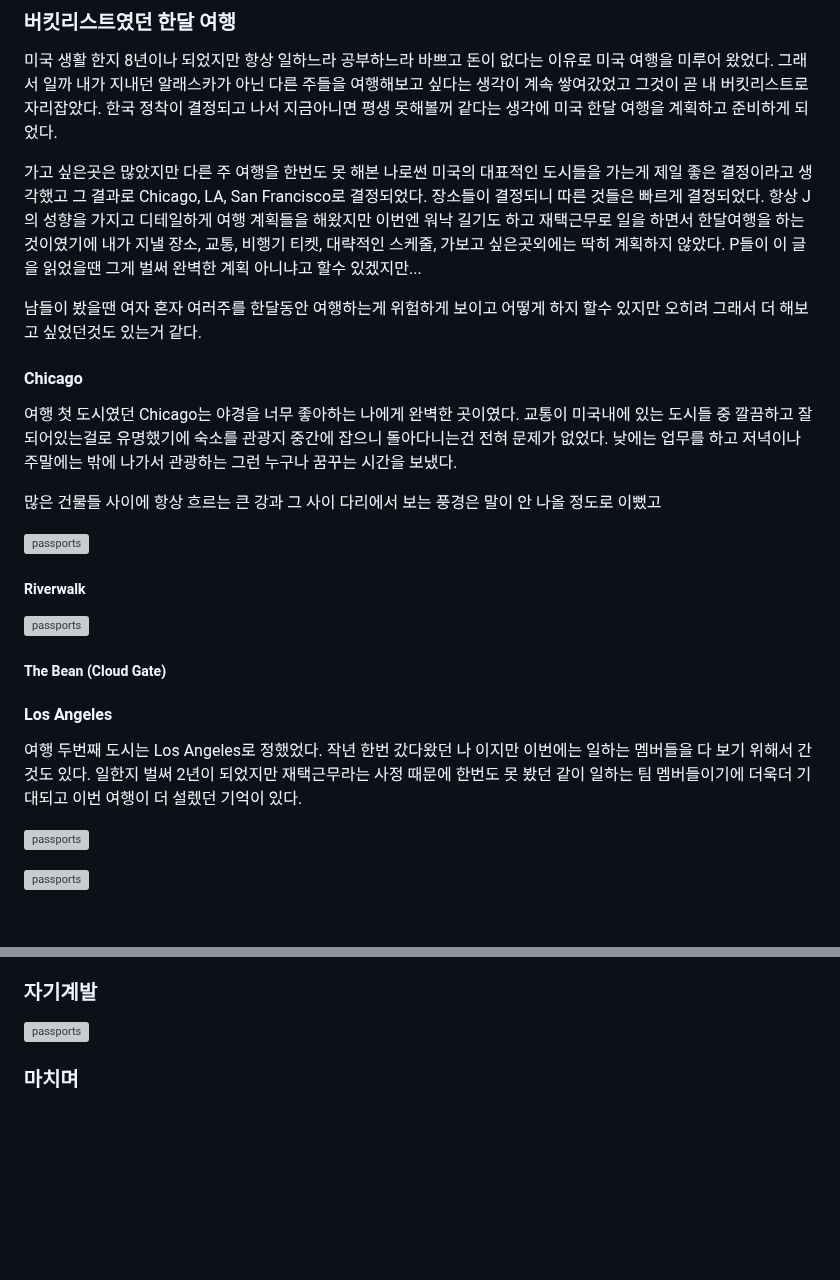
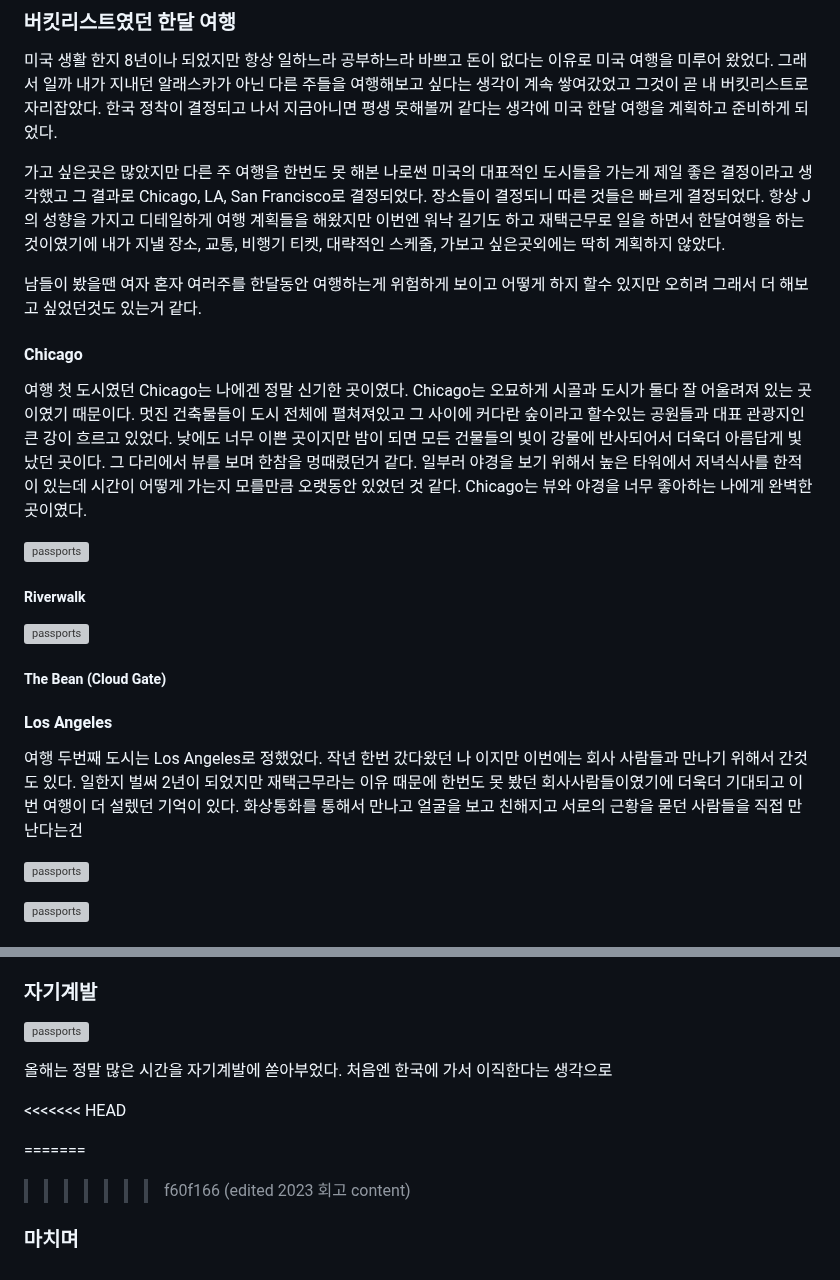
Before and after one commit to soheee-bae/soheee-bae.github.io, a Markdown page: content/회고/2023회고.md, 2 parts joined by grey strips. Drawn GitHub-style; blank space fills up the shorter version; grey boxes are pictures that could not be loaded.

Commit message:
edited 2023 회고 content

```diff
--- a/content/회고/2023회고.md
+++ b/content/회고/2023회고.md
@@ -36,15 +36,13 @@ draft: false
 
 미국 생활 한지 8년이나 되었지만 항상 일하느라 공부하느라 바쁘고 돈이 없다는 이유로 미국 여행을 미루어 왔었다. 그래서 일까 내가 지내던 알래스카가 아닌 다른 주들을 여행해보고 싶다는 생각이 계속 쌓여갔었고 그것이 곧 내 버킷리스트로 자리잡았다. 한국 정착이 결정되고 나서 지금아니면 평생 못해볼꺼 같다는 생각에 미국 한달 여행을 계획하고 준비하게 되었다.
 
-가고 싶은곳은 많았지만 다른 주 여행을 한번도 못 해본 나로썬 미국의 대표적인 도시들을 가는게 제일 좋은 결정이라고 생각했고 그 결과로 Chicago, LA, San Francisco로 결정되었다. 장소들이 결정되니 따른 것들은 빠르게 결정되었다. 항상 J의 성향을 가지고 디테일하게 여행 계획들을 해왔지만 이번엔 워낙 길기도 하고 재택근무로 일을 하면서 한달여행을 하는것이였기에 내가 지낼 장소, 교통, 비행기 티켓, 대략적인 스케줄, 가보고 싶은곳외에는 딱히 계획하지 않았다. P들이 이 글을 읽었을땐 그게 벌써 완벽한 계획 아니냐고 할수 있겠지만...
+가고 싶은곳은 많았지만 다른 주 여행을 한번도 못 해본 나로썬 미국의 대표적인 도시들을 가는게 제일 좋은 결정이라고 생각했고 그 결과로 Chicago, LA, San Francisco로 결정되었다. 장소들이 결정되니 따른 것들은 빠르게 결정되었다. 항상 J의 성향을 가지고 디테일하게 여행 계획들을 해왔지만 이번엔 워낙 길기도 하고 재택근무로 일을 하면서 한달여행을 하는것이였기에 내가 지낼 장소, 교통, 비행기 티켓, 대략적인 스케줄, 가보고 싶은곳외에는 딱히 계획하지 않았다.
 
 남들이 봤을땐 여자 혼자 여러주를 한달동안 여행하는게 위험하게 보이고 어떻게 하지 할수 있지만 오히려 그래서 더 해보고 싶었던것도 있는거 같다.
 
 #### Chicago
 
-여행 첫 도시였던 Chicago는 야경을 너무 좋아하는 나에게 완벽한 곳이였다. 교통이 미국내에 있는 도시들 중 깔끔하고 잘 되어있는걸로 유명했기에 숙소를 관광지 중간에 잡으니 돌아다니는건 전혀 문제가 없었다. 낮에는 업무를 하고 저녁이나 주말에는 밖에 나가서 관광하는 그런 누구나 꿈꾸는 시간을 보냈다.
-
-많은 건물들 사이에 항상 흐르는 큰 강과 그 사이 다리에서 보는 풍경은 말이 안 나올 정도로 이뻤고
+여행 첫 도시였던 Chicago는 나에겐 정말 신기한 곳이였다. Chicago는 오묘하게 시골과 도시가 둘다 잘 어울려져 있는 곳이였기 때문이다. 멋진 건축물들이 도시 전체에 펼쳐져있고 그 사이에 커다란 숲이라고 할수있는 공원들과 대표 관광지인 큰 강이 흐르고 있었다. 낮에도 너무 이쁜 곳이지만 밤이 되면 모든 건물들의 빛이 강물에 반사되어서 더욱더 아름답게 빛났던 곳이다. 그 다리에서 뷰를 보며 한참을 멍때렸던거 같다. 일부러 야경을 보기 위해서 높은 타워에서 저녁식사를 한적이 있는데 시간이 어떻게 가는지 모를만큼 오랫동안 있었던 것 같다. Chicago는 뷰와 야경을 너무 좋아하는 나에게 완벽한 곳이였다.
 
 <div style="width:100%; margin:auto; text-align:center;">
 
@@ -66,7 +64,7 @@ draft: false
 
 #### Los Angeles
 
-여행 두번째 도시는 Los Angeles로 정했었다. 작년 한번 갔다왔던 나 이지만 이번에는 일하는 멤버들을 다 보기 위해서 간것도 있다. 일한지 벌써 2년이 되었지만 재택근무라는 사정 때문에 한번도 못 봤던 같이 일하는 팀 멤버들이기에 더욱더 기대되고 이번 여행이 더 설렜던 기억이 있다.
+여행 두번째 도시는 Los Angeles로 정했었다. 작년 한번 갔다왔던 나 이지만 이번에는 회사 사람들과 만나기 위해서 간것도 있다. 일한지 벌써 2년이 되었지만 재택근무라는 이유 때문에 한번도 못 봤던 회사사람들이였기에 더욱더 기대되고 이번 여행이 더 설렜던 기억이 있다. 화상통화를 통해서 만나고 얼굴을 보고 친해지고 서로의 근황을 묻던 사람들을 직접 만난다는건
 
 </br>
 
@@ -149,7 +147,14 @@ draft: false
 
 ![passports](../../assets/images/retrospect/workingDesk.jpg)
 
+올해는 정말 많은 시간을 자기계발에 쏟아부었다. 처음엔 한국에 가서 이직한다는 생각으로
+
 </div>
 
+<<<<<<< HEAD
+
+=======
+
+> > > > > > > f60f166 (edited 2023 회고 content)
 
 ### **마치며**
```
